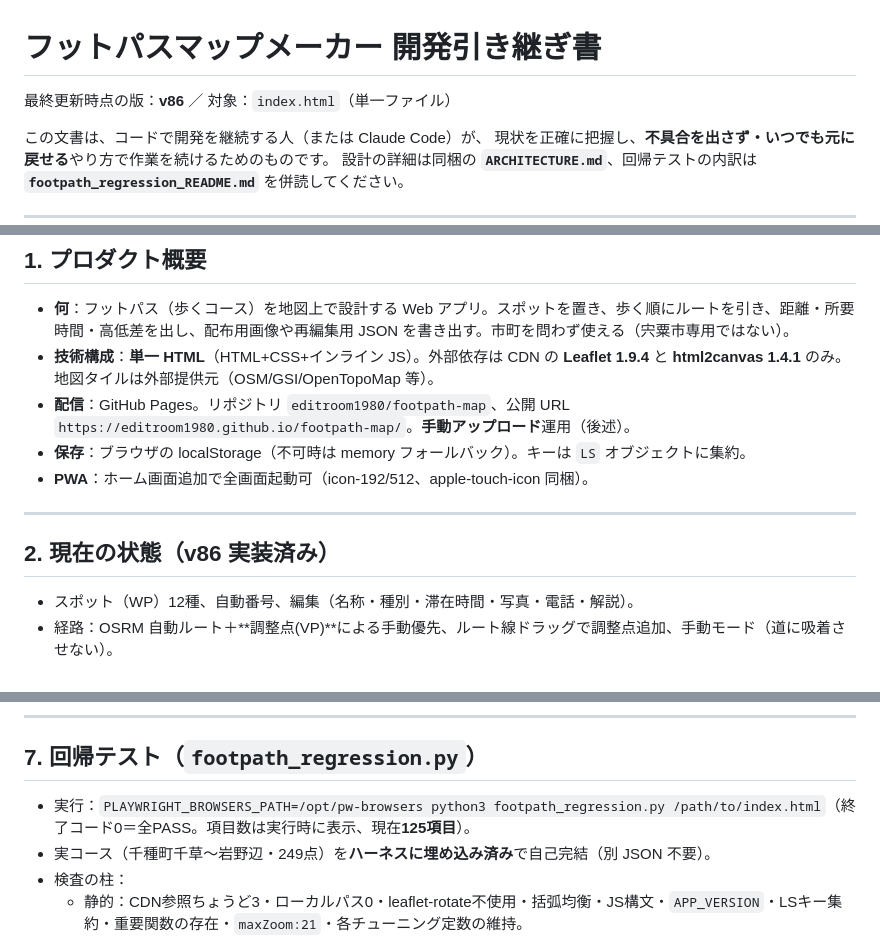
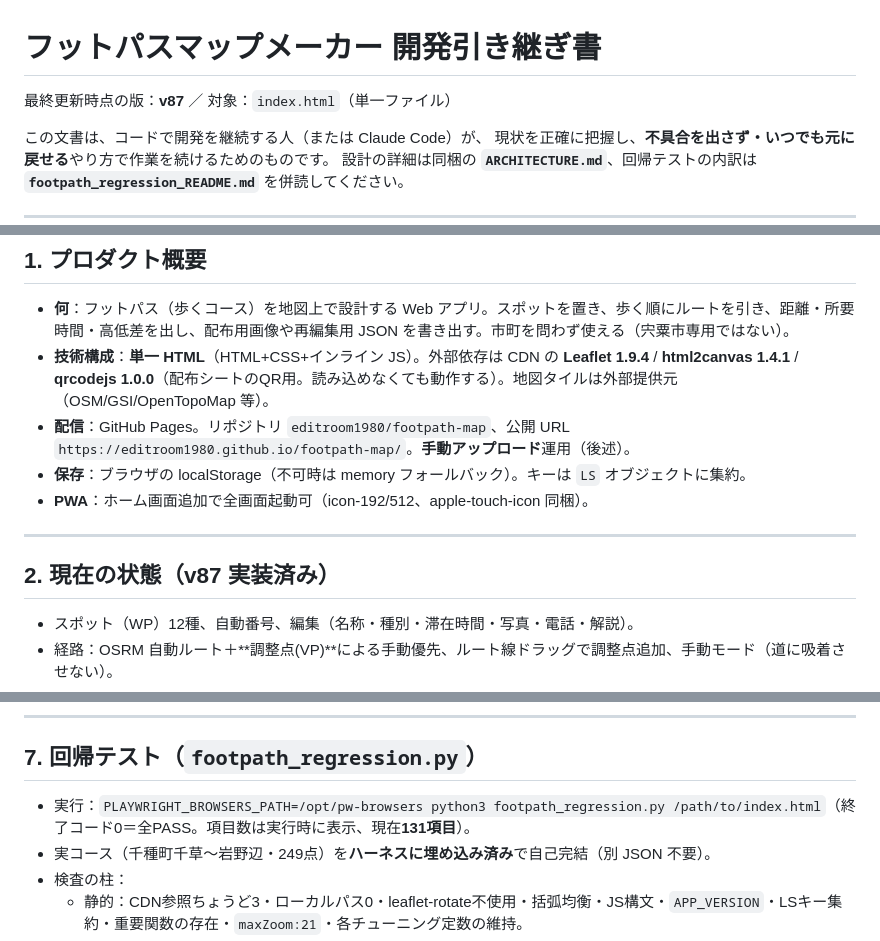
Before and after one commit to editroom1980/footpath-map, a Markdown page: HANDOFF_開発引き継ぎ書.md, 3 parts joined by grey strips. GitHub-like rendering.

Commit message:
引き継ぎ書に v87（配布シートのQRコード）を追記
直前のコミットで追記が漏れていたため。index.html は変更なし。

Co-Authored-By: Claude Opus 5 <noreply@anthropic.com>

```diff
--- a/HANDOFF_開発引き継ぎ書.md
+++ b/HANDOFF_開発引き継ぎ書.md
@@ -1,6 +1,6 @@
 # フットパスマップメーカー 開発引き継ぎ書
 
-最終更新時点の版：**v86** ／ 対象：`index.html`（単一ファイル）
+最終更新時点の版：**v87** ／ 対象：`index.html`（単一ファイル）
 
 この文書は、コードで開発を継続する人（または Claude Code）が、
 現状を正確に把握し、**不具合を出さず・いつでも元に戻せる**やり方で作業を続けるためのものです。
@@ -17,14 +17,14 @@
 
 ## 1. プロダクト概要
 - **何**：フットパス（歩くコース）を地図上で設計する Web アプリ。スポットを置き、歩く順にルートを引き、距離・所要時間・高低差を出し、配布用画像や再編集用 JSON を書き出す。市町を問わず使える（宍粟市専用ではない）。
-- **技術構成**：**単一 HTML**（HTML+CSS+インライン JS）。外部依存は CDN の **Leaflet 1.9.4** と **html2canvas 1.4.1** のみ。地図タイルは外部提供元（OSM/GSI/OpenTopoMap 等）。
+- **技術構成**：**単一 HTML**（HTML+CSS+インライン JS）。外部依存は CDN の **Leaflet 1.9.4** / **html2canvas 1.4.1** / **qrcodejs 1.0.0**（配布シートのQR用。読み込めなくても動作する）。地図タイルは外部提供元（OSM/GSI/OpenTopoMap 等）。
 - **配信**：GitHub Pages。リポジトリ `editroom1980/footpath-map`、公開 URL `https://editroom1980.github.io/footpath-map/`。**手動アップロード**運用（後述）。
 - **保存**：ブラウザの localStorage（不可時は memory フォールバック）。キーは `LS` オブジェクトに集約。
 - **PWA**：ホーム画面追加で全画面起動可（icon-192/512、apple-touch-icon 同梱）。
 
 ---
 
-## 2. 現在の状態（v86 実装済み）
+## 2. 現在の状態（v87 実装済み）
 - スポット（WP）12種、自動番号、編集（名称・種別・滞在時間・写真・電話・解説）。
 - 経路：OSRM 自動ルート＋**調整点(VP)**による手動優先、ルート線ドラッグで調整点追加、手動モード（道に吸着させない）。
 - 細道（手描き）＋スナップ、なぞり描き（スマホ）。
@@ -118,7 +118,7 @@
 ---
 
 ## 7. 回帰テスト（`footpath_regression.py`）
-- 実行：`PLAYWRIGHT_BROWSERS_PATH=/opt/pw-browsers python3 footpath_regression.py /path/to/index.html`（終了コード0＝全PASS。項目数は実行時に表示、現在**125項目**）。
+- 実行：`PLAYWRIGHT_BROWSERS_PATH=/opt/pw-browsers python3 footpath_regression.py /path/to/index.html`（終了コード0＝全PASS。項目数は実行時に表示、現在**131項目**）。
 - 実コース（千種町千草〜岩野辺・249点）を**ハーネスに埋め込み済み**で自己完結（別 JSON 不要）。
 - 検査の柱：
   - 静的：CDN参照ちょうど3・ローカルパス0・leaflet-rotate不使用・括弧均衡・JS構文・`APP_VERSION`・LSキー集約・重要関数の存在・`maxZoom:21`・各チューニング定数の維持。
```
Also changed, not shown: other parts of HANDOFF_開発引き継ぎ書.md (+2 -1 lines).
